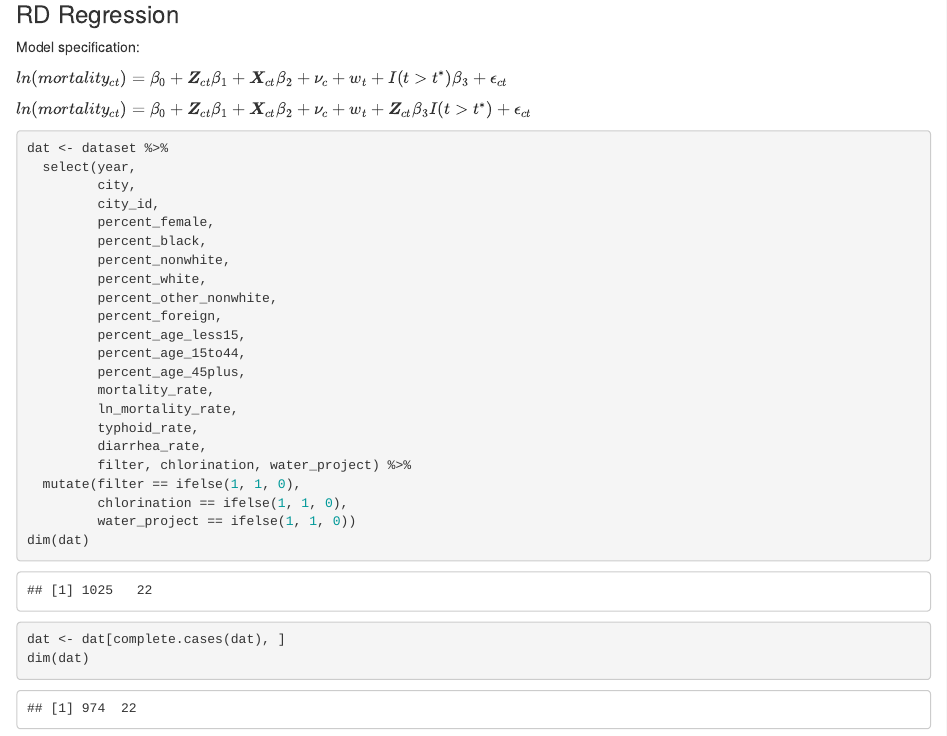
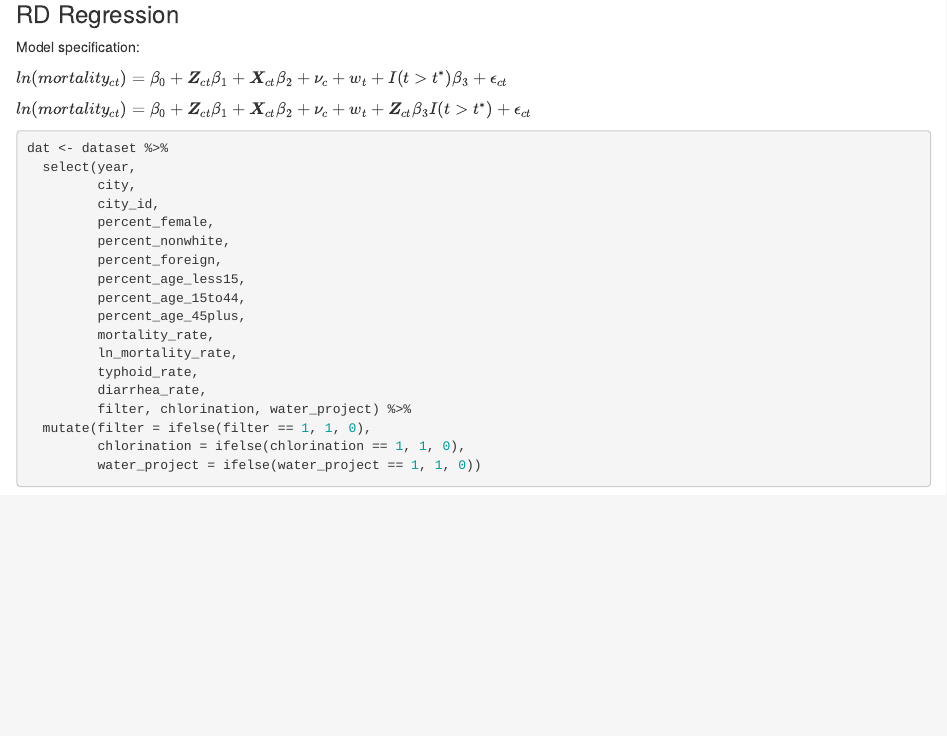
Before and after one commit to diezhangwu/790Ccausal_project, an R Markdown document (analysis.Rmd): the page in a window 1100 px wide, from 4120 px down. Rendered offline with R 4.5, knitr and Pandoc, with nearby package versions.

Commit message:
update variable

````diff
--- a/analysis.Rmd
+++ b/analysis.Rmd
@@ -96,10 +96,7 @@ dat <- dataset %>%
          city,
          city_id,
          percent_female,
-         percent_black,
          percent_nonwhite,
-         percent_white,
-         percent_other_nonwhite,
          percent_foreign,
          percent_age_less15,
          percent_age_15to44,
@@ -109,11 +106,8 @@ dat <- dataset %>%
          typhoid_rate,
          diarrhea_rate,
          filter, chlorination, water_project) %>%
-  mutate(filter == ifelse(1, 1, 0),
-         chlorination == ifelse(1, 1, 0),
-         water_project == ifelse(1, 1, 0))
-dim(dat)
-dat <- dat[complete.cases(dat), ]
-dim(dat)
+  mutate(filter = ifelse(filter == 1, 1, 0),
+         chlorination = ifelse(chlorination == 1, 1, 0),
+         water_project = ifelse(water_project == 1, 1, 0))
 
 ```
````
